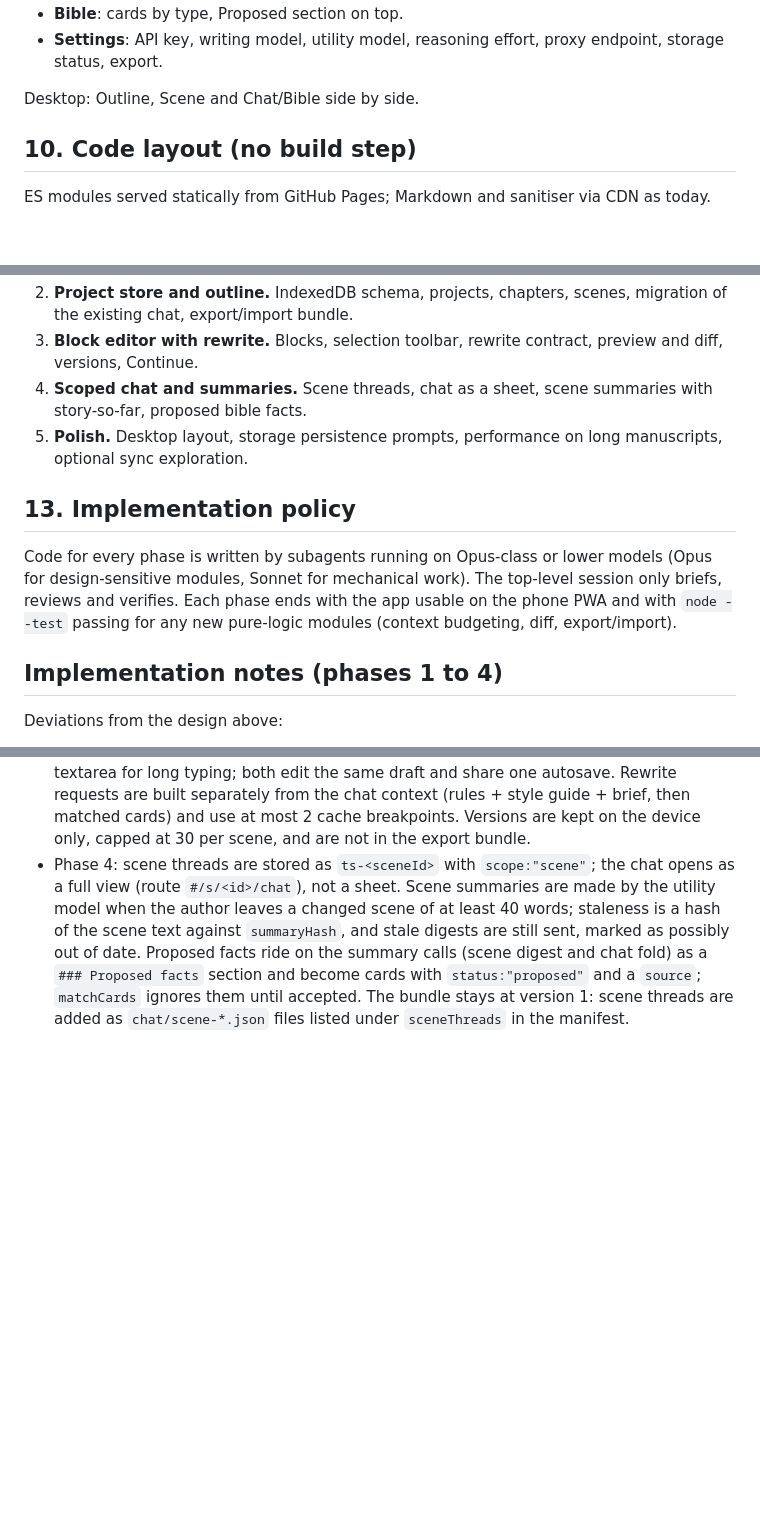
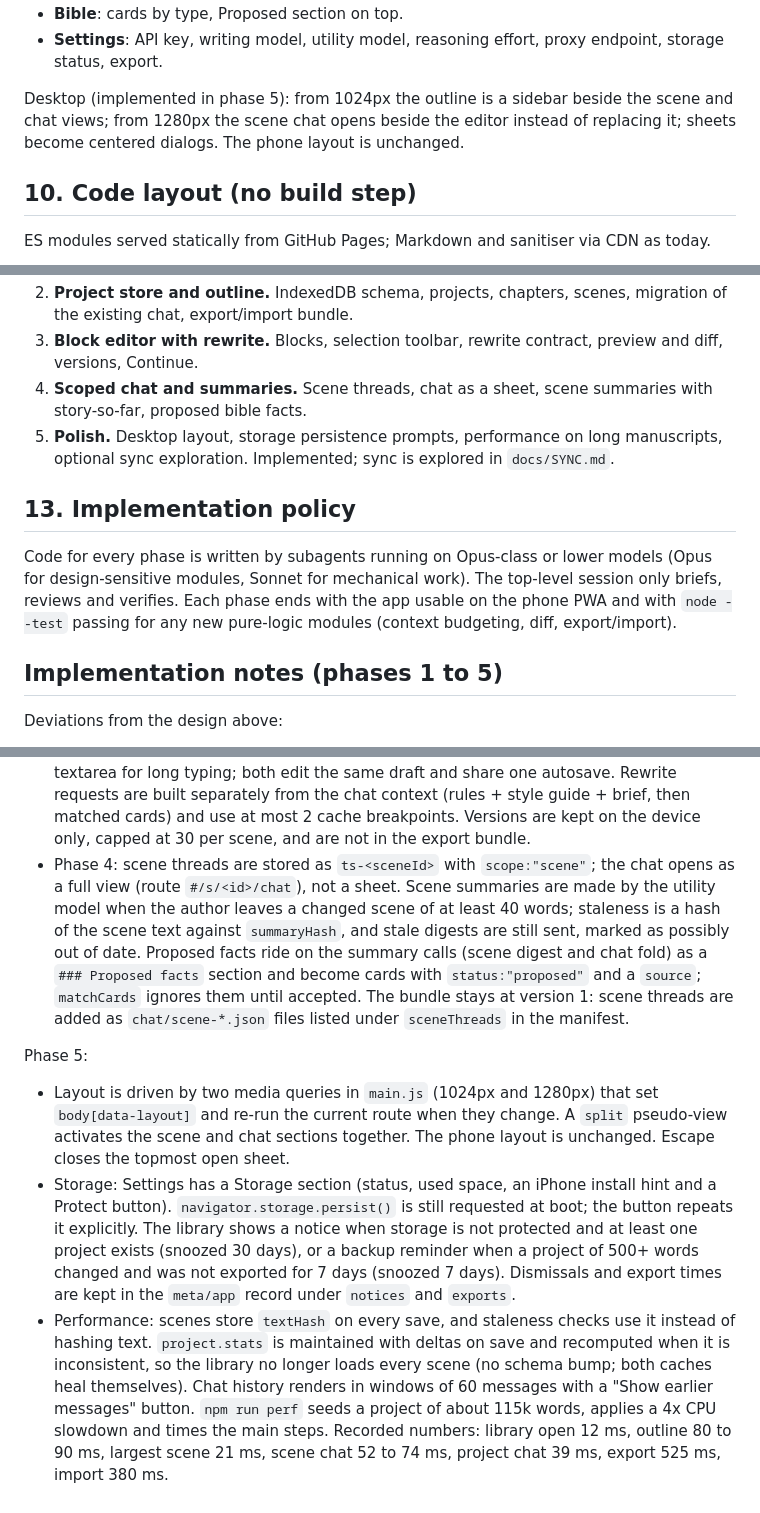
Before and after one commit to SerhiiMartynenko/Ownchat-, a Markdown page: docs/DESIGN.md, 3 parts joined by grey strips. GitHub-like rendering; blank space fills up the shorter version.

```diff
--- a/docs/DESIGN.md
+++ b/docs/DESIGN.md
@@ -132,7 +132,9 @@ scene note". The current scene is always in context for a scene thread.
 - **Settings**: API key, writing model, utility model, reasoning effort, proxy
   endpoint, storage status, export.
 
-Desktop: Outline, Scene and Chat/Bible side by side.
+Desktop (implemented in phase 5): from 1024px the outline is a sidebar beside the
+scene and chat views; from 1280px the scene chat opens beside the editor instead of
+replacing it; sheets become centered dialogs. The phone layout is unchanged.
 
 ## 10. Code layout (no build step)
 
@@ -167,7 +169,8 @@ modules unchanged.
 4. **Scoped chat and summaries.** Scene threads, chat as a sheet, scene
    summaries with story-so-far, proposed bible facts.
 5. **Polish.** Desktop layout, storage persistence prompts, performance on
-   long manuscripts, optional sync exploration.
+   long manuscripts, optional sync exploration. Implemented; sync is explored in
+   `docs/SYNC.md`.
 
 ## 13. Implementation policy
 
@@ -177,7 +180,7 @@ top-level session only briefs, reviews and verifies. Each phase ends with the
 app usable on the phone PWA and with `node --test` passing for any new
 pure-logic modules (context budgeting, diff, export/import).
 
-## Implementation notes (phases 1 to 4)
+## Implementation notes (phases 1 to 5)
 
 Deviations from the design above:
 
@@ -205,3 +208,25 @@ Deviations from the design above:
   become cards with `status:"proposed"` and a `source`; `matchCards` ignores them
   until accepted. The bundle stays at version 1: scene threads are added as
   `chat/scene-*.json` files listed under `sceneThreads` in the manifest.
+
+Phase 5:
+
+- Layout is driven by two media queries in `main.js` (1024px and 1280px) that set
+  `body[data-layout]` and re-run the current route when they change. A `split`
+  pseudo-view activates the scene and chat sections together. The phone layout is
+  unchanged. Escape closes the topmost open sheet.
+- Storage: Settings has a Storage section (status, used space, an iPhone install hint
+  and a Protect button). `navigator.storage.persist()` is still requested at boot;
+  the button repeats it explicitly. The library shows a notice when storage is not
+  protected and at least one project exists (snoozed 30 days), or a backup reminder
+  when a project of 500+ words changed and was not exported for 7 days (snoozed 7
+  days). Dismissals and export times are kept in the `meta/app` record under
+  `notices` and `exports`.
+- Performance: scenes store `textHash` on every save, and staleness checks use it
+  instead of hashing text. `project.stats` is maintained with deltas on save and
+  recomputed when it is inconsistent, so the library no longer loads every scene
+  (no schema bump; both caches heal themselves). Chat history renders in windows of
+  60 messages with a "Show earlier messages" button. `npm run perf` seeds a project
+  of about 115k words, applies a 4x CPU slowdown and times the main steps. Recorded
+  numbers: library open 12 ms, outline 80 to 90 ms, largest scene 21 ms, scene chat
+  52 to 74 ms, project chat 39 ms, export 525 ms, import 380 ms.
```
Also changed, not shown: other parts of docs/DESIGN.md (+1 -1 lines), README.md (+13 -3 lines), docs/SYNC.md (added, +90 -0 lines).
